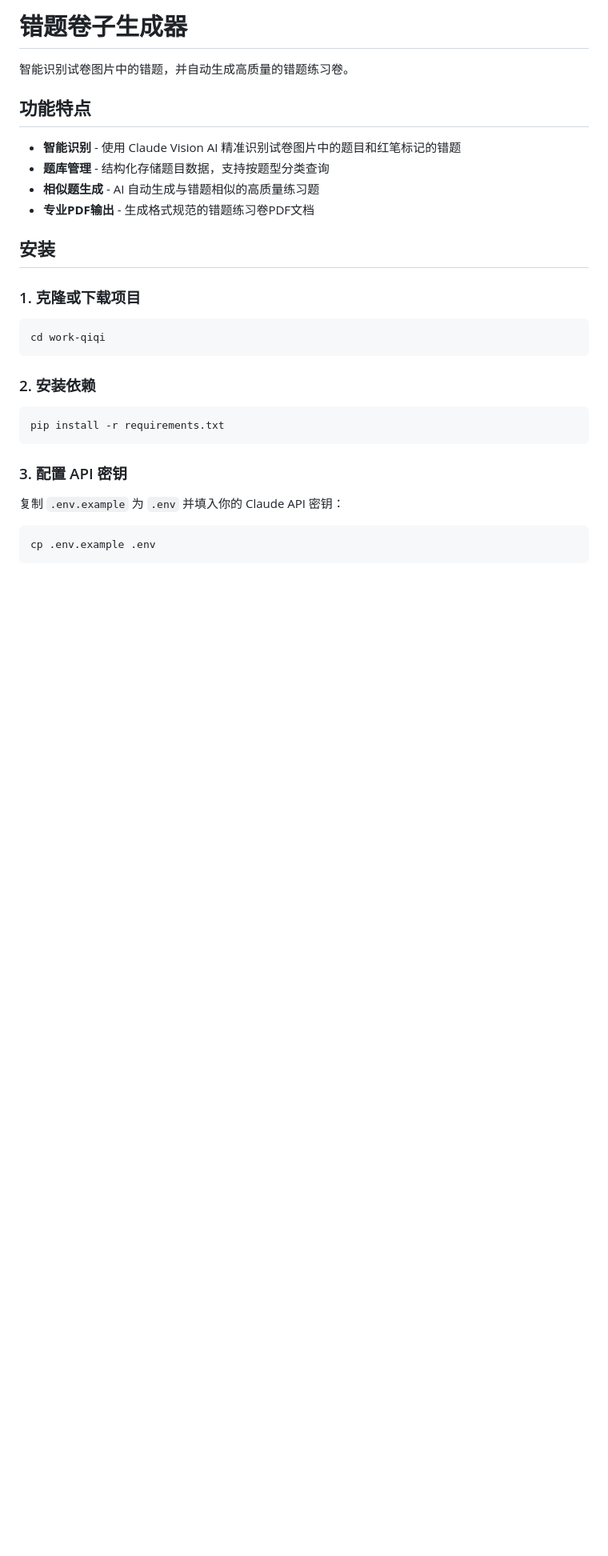
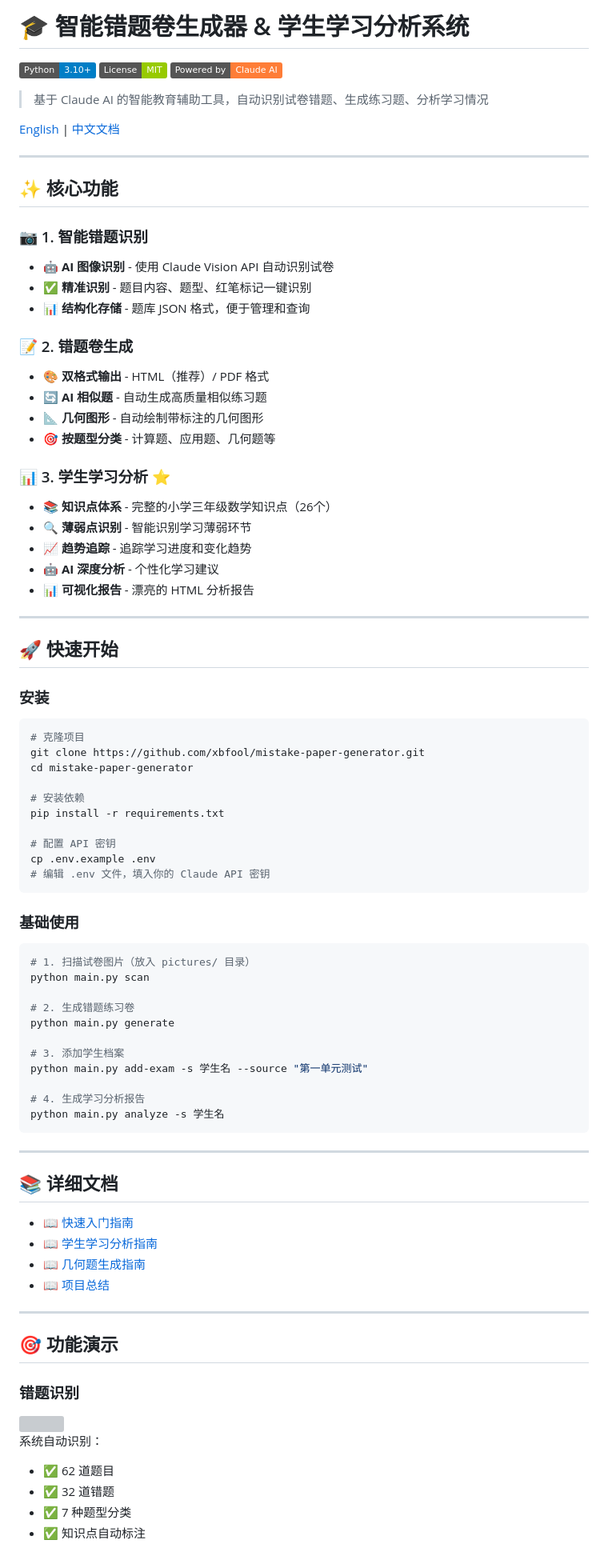
Before and after one commit to xbfool/mistake-paper-generator, a Markdown page: README.md, the part around one of its changes. Shown at 80% size. Rendered like a GitHub page; badges without logos; blank space fills up the shorter version; grey boxes are pictures that could not be loaded.

Commit message:
📝 更新 README - 完善 GitHub 展示页面
- 添加项目徽章和简介
- 详细的功能说明和使用场景
- 完整的项目结构说明
- 知识点体系展示
- 添加贡献指南

🤖 Generated with [Claude Code](https://claude.com/claude-code)

Co-Authored-By: Claude <noreply@anthropic.com>

````diff
--- a/README.md
+++ b/README.md
@@ -1,31 +1,89 @@
-# 错题卷子生成器
+# 🎓 智能错题卷生成器 & 学生学习分析系统
 
-智能识别试卷图片中的错题，并自动生成高质量的错题练习卷。
+[![Python](https://img.shields.io/badge/Python-3.10+-blue.svg)](https://www.python.org/downloads/)
+[![License](https://img.shields.io/badge/License-MIT-green.svg)](LICENSE)
+[![Claude](https://img.shields.io/badge/Powered%20by-Claude%20AI-orange.svg)](https://claude.ai)
 
-## 功能特点
+> 基于 Claude AI 的智能教育辅助工具，自动识别试卷错题、生成练习题、分析学习情况
 
-- **智能识别** - 使用 Claude Vision AI 精准识别试卷图片中的题目和红笔标记的错题
-- **题库管理** - 结构化存储题目数据，支持按题型分类查询
-- **相似题生成** - AI 自动生成与错题相似的高质量练习题
-- **专业PDF输出** - 生成格式规范的错题练习卷PDF文档
+[English](#) | [中文文档](#)
 
-## 安装
+---
 
-### 1. 克隆或下载项目
+## ✨ 核心功能
+
+### 📷 1. 智能错题识别
+- 🤖 **AI 图像识别** - 使用 Claude Vision API 自动识别试卷
+- ✅ **精准识别** - 题目内容、题型、红笔标记一键识别
+- 📊 **结构化存储** - 题库 JSON 格式，便于管理和查询
+
+### 📝 2. 错题卷生成
+- 🎨 **双格式输出** - HTML（推荐）/ PDF 格式
+- 🔄 **AI 相似题** - 自动生成高质量相似练习题
+- 📐 **几何图形** - 自动绘制带标注的几何图形
+- 🎯 **按题型分类** - 计算题、应用题、几何题等
+
+### 📊 3. 学生学习分析 ⭐
+- 📚 **知识点体系** - 完整的小学三年级数学知识点（26个）
+- 🔍 **薄弱点识别** - 智能识别学习薄弱环节
+- 📈 **趋势追踪** - 追踪学习进度和变化趋势
+- 🤖 **AI 深度分析** - 个性化学习建议
+- 📊 **可视化报告** - 漂亮的 HTML 分析报告
+
+---
+
+## 🚀 快速开始
+
+### 安装
 
 ```bash
-cd work-qiqi
+# 克隆项目
+git clone https://github.com/xbfool/mistake-paper-generator.git
+cd mistake-paper-generator
+
+# 安装依赖
+pip install -r requirements.txt
+
+# 配置 API 密钥
+cp .env.example .env
+# 编辑 .env 文件，填入你的 Claude API 密钥
 ```
 
-### 2. 安装依赖
+### 基础使用
 
 ```bash
-pip install -r requirements.txt
+# 1. 扫描试卷图片（放入 pictures/ 目录）
+python main.py scan
+
+# 2. 生成错题练习卷
+python main.py generate
+
+# 3. 添加学生档案
+python main.py add-exam -s 学生名 --source "第一单元测试"
+
+# 4. 生成学习分析报告
+python main.py analyze -s 学生名
 ```
 
-### 3. 配置 API 密钥
+---
 
-复制 `.env.example` 为 `.env` 并填入你的 Claude API 密钥：
+## 📚 详细文档
 
-```bash
-cp .env.example .env
+- 📖 [快速入门指南](快速入门.md)
+- 📖 [学生学习分析指南](学生学习分析指南.md)
+- 📖 [几何题生成指南](几何题生成指南.md)
+- 📖 [项目总结](项目总结.md)
+
+---
+
+## 🎯 功能演示
+
+### 错题识别
+<img src="https://via.placeholder.com/800x400/667eea/ffffff?text=试卷图片识别演示" width="800"/>
+
+系统自动识别：
+- ✅ 62 道题目
+- ✅ 32 道错题
+- ✅ 7 种题型分类
+- ✅ 知识点自动标注
+
````
Also changed, not shown: other parts of README.md (+119 -147 lines).
